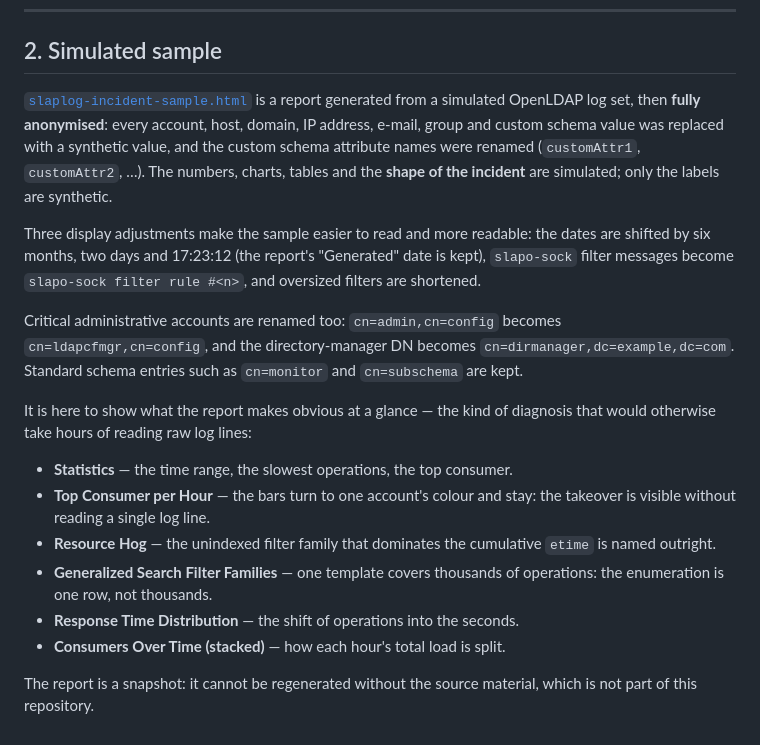
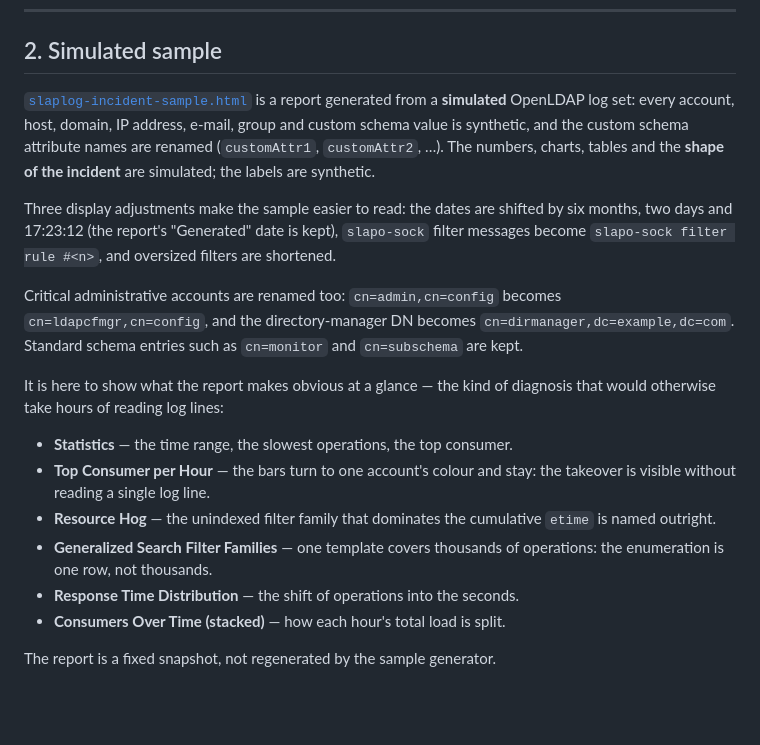
Before and after one commit to zx97/slaplog, a Markdown page: doc/sample/README.md, the part around the change. Drawn GitHub-style; blank space fills up the shorter version.

Commit message:
docs: present the incident sample as simulated

```diff
--- a/doc/sample/README.md
+++ b/doc/sample/README.md
@@ -62,13 +62,13 @@ back on every run.
 ## 2. Simulated sample
 
 [`slaplog-incident-sample.html`](slaplog-incident-sample.html) is a report
-generated from a simulated OpenLDAP log set, then **fully anonymised**: every
-account, host, domain, IP address, e-mail, group and custom schema value was
-replaced with a synthetic value, and the custom schema attribute names were
-renamed (`customAttr1`, `customAttr2`, …). The numbers, charts, tables and the
-**shape of the incident** are simulated; only the labels are synthetic.
+generated from a **simulated** OpenLDAP log set: every account, host, domain,
+IP address, e-mail, group and custom schema value is synthetic, and the custom
+schema attribute names are renamed (`customAttr1`, `customAttr2`, …). The
+numbers, charts, tables and the **shape of the incident** are simulated; the
+labels are synthetic.
 
-Three display adjustments make the sample easier to read and more readable:
+Three display adjustments make the sample easier to read:
 the dates are shifted by six months, two days and 17:23:12 (the report's
 "Generated" date is kept), `slapo-sock` filter messages become
 `slapo-sock filter rule #<n>`, and oversized filters are shortened.
@@ -79,7 +79,7 @@ Critical administrative accounts are renamed too: `cn=admin,cn=config` becomes
 `cn=monitor` and `cn=subschema` are kept.
 
 It is here to show what the report makes obvious at a glance — the kind of
-diagnosis that would otherwise take hours of reading raw log lines:
+diagnosis that would otherwise take hours of reading log lines:
 
 - **Statistics** — the time range, the slowest operations, the top consumer.
 - **Top Consumer per Hour** — the bars turn to one account's colour and stay:
@@ -91,5 +91,4 @@ diagnosis that would otherwise take hours of reading raw log lines:
 - **Response Time Distribution** — the shift of operations into the seconds.
 - **Consumers Over Time (stacked)** — how each hour's total load is split.
 
-The report is a snapshot: it cannot be regenerated without the source material,
-which is not part of this repository.
+The report is a fixed snapshot, not regenerated by the sample generator.
```
Also changed, not shown: README.md (+4 -3 lines).
